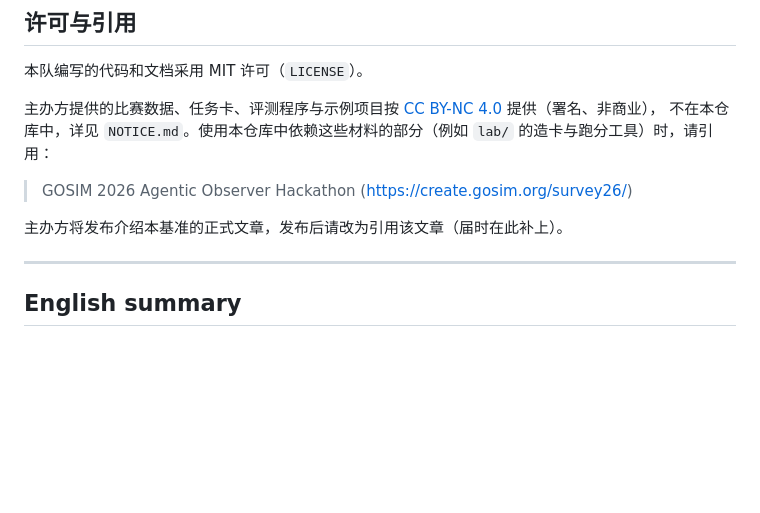
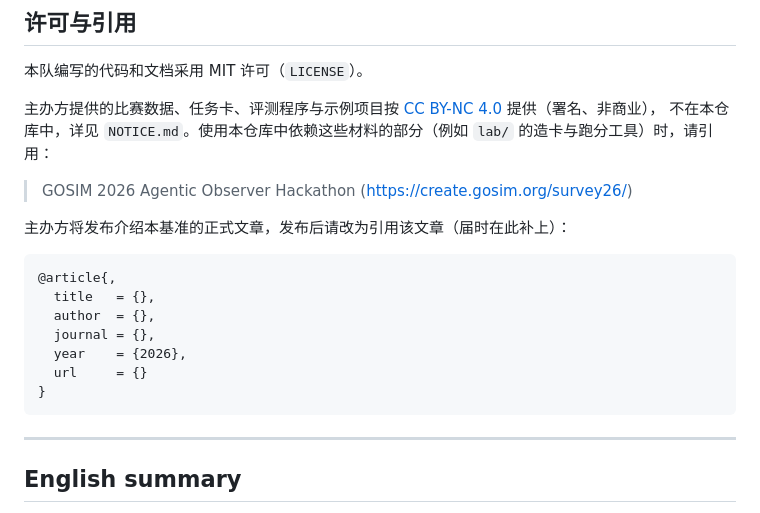
Before and after one commit to codezzzsleep/gosim26-agentic-observer, a Markdown page: README.md, the part around the change. GitHub-like rendering; blank space fills up the shorter version.

Commit message:
docs: add placeholder bibtex block for official paper citation

````diff
--- a/README.md
+++ b/README.md
@@ -88,7 +88,17 @@ PYTHONPATH=.deps python3 <官方示例包>/runner/run_local.py --inherit-env \
 
 > GOSIM 2026 Agentic Observer Hackathon (https://create.gosim.org/survey26/)
 
-主办方将发布介绍本基准的正式文章，发布后请改为引用该文章（届时在此补上）。
+主办方将发布介绍本基准的正式文章，发布后请改为引用该文章（届时在此补上）：
+
+```bibtex
+@article{,
+  title   = {},
+  author  = {},
+  journal = {},
+  year    = {2026},
+  url     = {}
+}
+```
 
 ---
 
````
